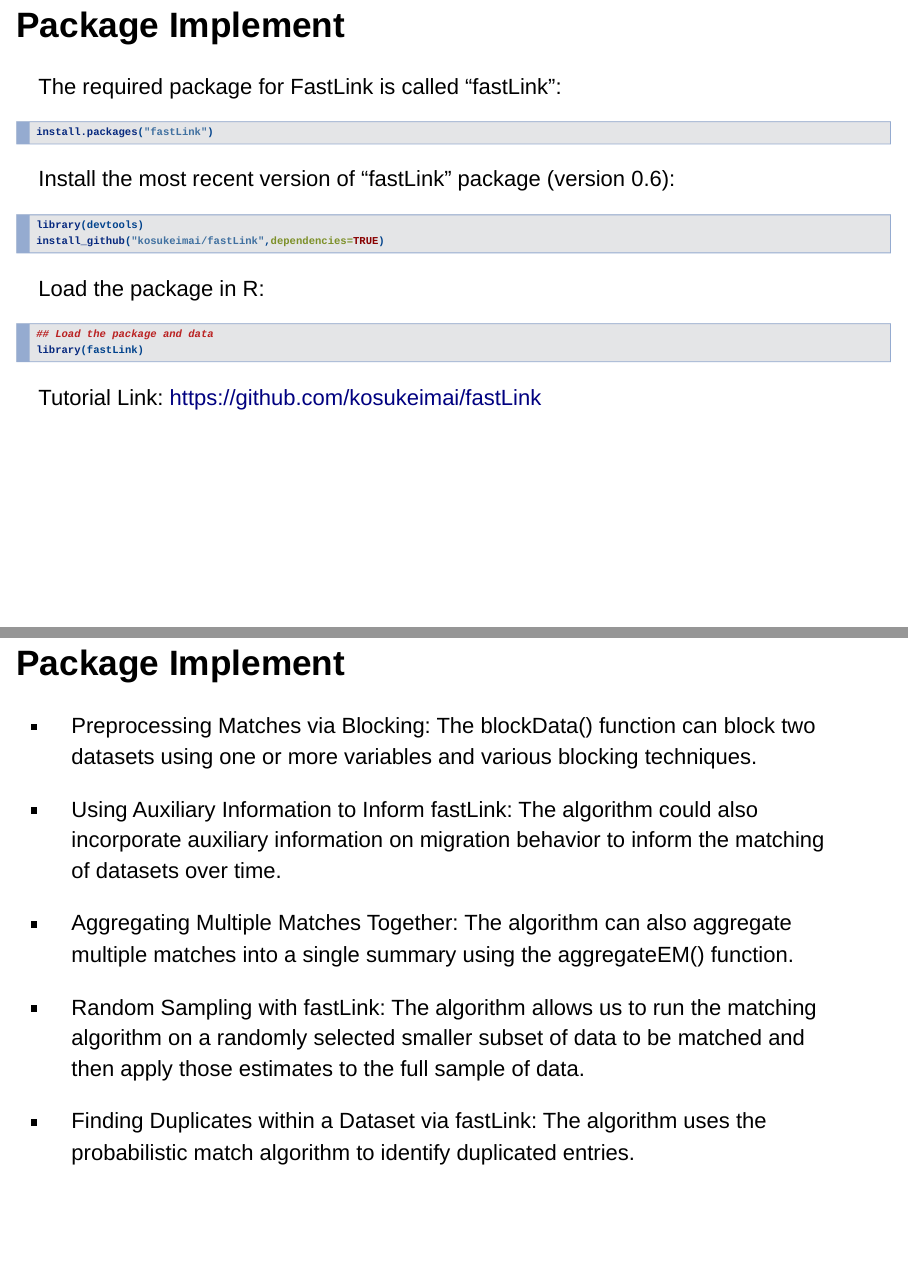
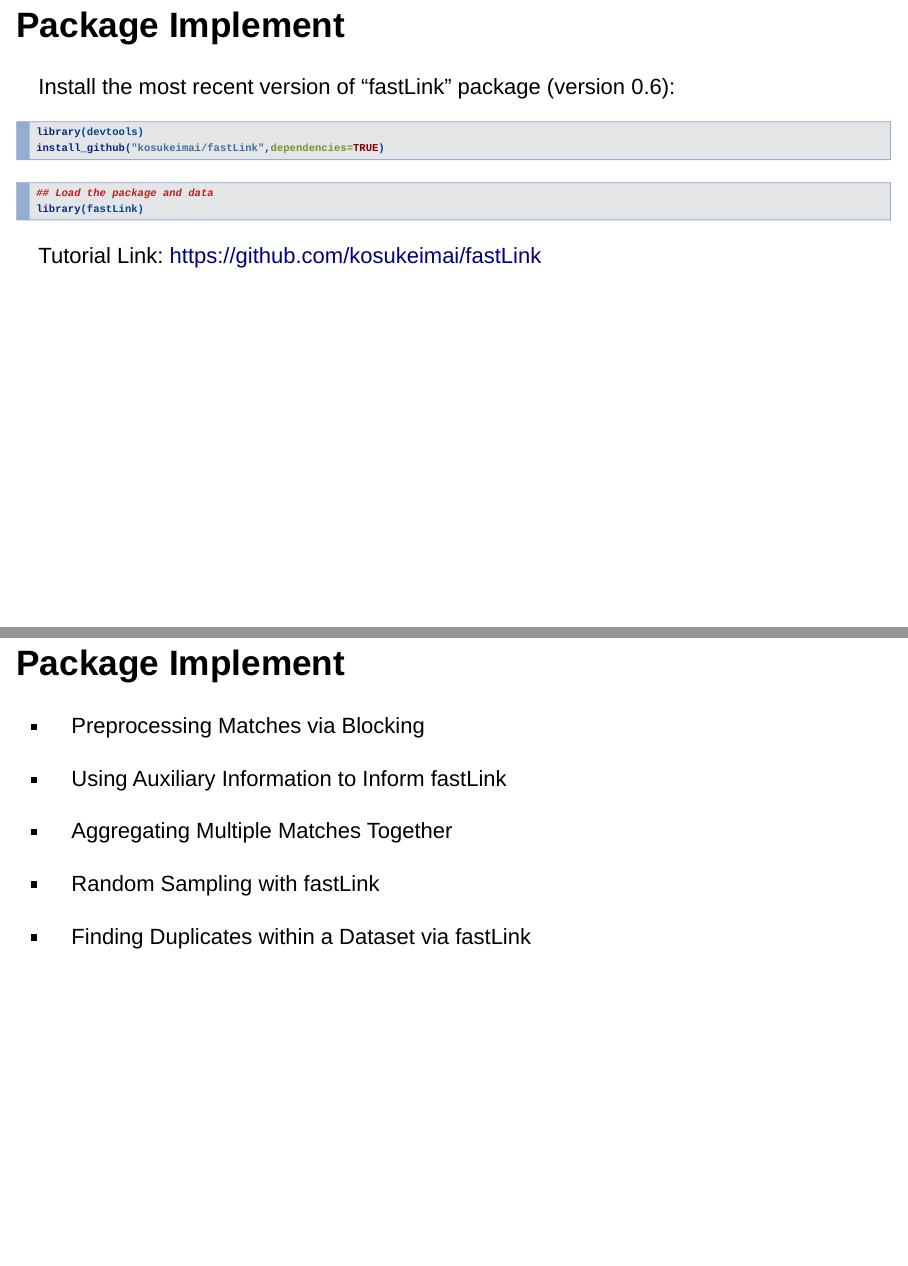
Before and after one commit to ShimizuYukii/Entity-Resolution, an R Markdown document (Presentation.Rmd): pages 7 and 9 of 12, joined at a grey line. Rendered offline with R 4.5, knitr and Pandoc, with nearby package versions; drawn as Slidy slides in place of the format the file asks for.

Commit message:
Update Presentation.Rmd

````diff
--- a/Presentation.Rmd
+++ b/Presentation.Rmd
@@ -77,20 +77,12 @@ $$
 
 ## Package Implement
 
-The required package for FastLink is called "fastLink":
-
-```{r, eval=FALSE}
-install.packages("fastLink")
-```
-
 Install the most recent version of "fastLink" package (version 0.6):
 
 ```{r, eval=FALSE}
 library(devtools)
 install_github("kosukeimai/fastLink",dependencies=TRUE)
 ```
-
-Load the package in R:
 
 ```{r, eval=FALSE}
 ## Load the package and data
@@ -124,15 +114,15 @@ matched_dfs <- getMatches(
 
 ## Package Implement
 
-- Preprocessing Matches via Blocking: The blockData() function can block two datasets using one or more variables and various blocking techniques.
+- Preprocessing Matches via Blocking
 
-- Using Auxiliary Information to Inform fastLink: The algorithm could also incorporate auxiliary information on migration behavior to inform the matching of datasets over time.
+- Using Auxiliary Information to Inform fastLink
 
-- Aggregating Multiple Matches Together: The algorithm can also aggregate multiple matches into a single summary using the aggregateEM() function.
+- Aggregating Multiple Matches Together
 
-- Random Sampling with fastLink: The algorithm allows us to run the matching algorithm on a randomly selected smaller subset of data to be matched and then apply those estimates to the full sample of data.
+- Random Sampling with fastLink
 
-- Finding Duplicates within a Dataset via fastLink: The algorithm uses the probabilistic match algorithm to identify duplicated entries.
+- Finding Duplicates within a Dataset via fastLink
 
 ## Dataset
 
````
Also changed, not shown: Presentation.Rmd (2 more changed lines).
